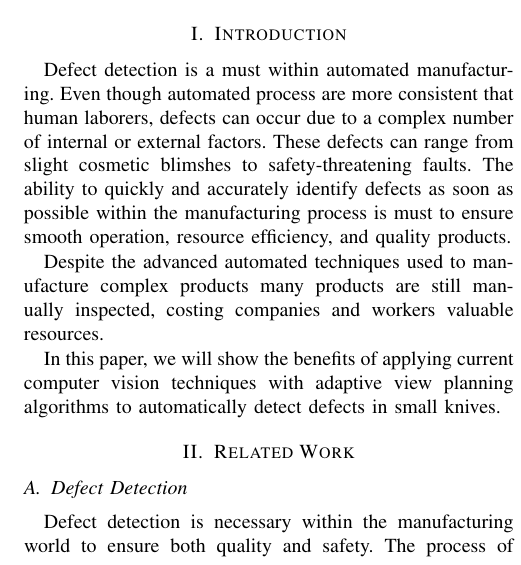
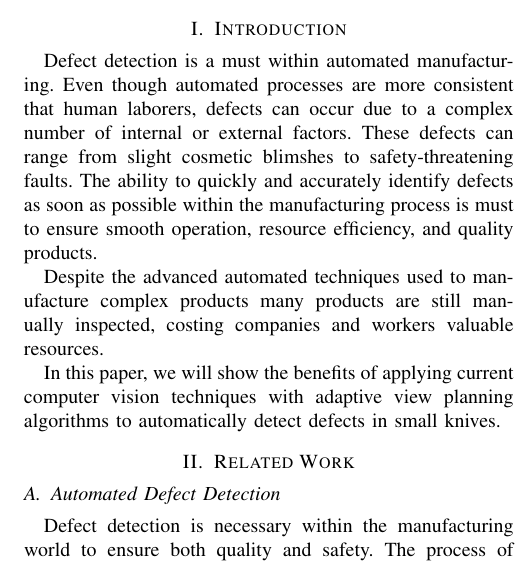
Before and after one commit to nicolaia-osu/ROB599_Project, a LaTeX paper (tex/main.tex): part of one column of page 1 of 4, cut so that both start at the same text. Compiled offline with pdfLaTeX.

Commit message:
committing simply to pull

```diff
--- a/tex/main.tex
+++ b/tex/main.tex
@@ -65,7 +65,7 @@ Active Planning for Defect Detection in the Knife Domain
 
 \section{Introduction}
 
-Defect detection is a must within automated manufacturing. Even though automated process are more consistent that human laborers, defects can occur due to a complex number of internal or external factors.  These defects can range from slight cosmetic blimshes to safety-threatening faults. The ability to quickly and accurately identify defects as soon as possible within the manufacturing process is must to ensure smooth operation, resource efficiency, and quality products.
+Defect detection is a must within automated manufacturing. Even though automated processes are more consistent that human laborers, defects can occur due to a complex number of internal or external factors.  These defects can range from slight cosmetic blimshes to safety-threatening faults. The ability to quickly and accurately identify defects as soon as possible within the manufacturing process is must to ensure smooth operation, resource efficiency, and quality products.
 
 Despite the advanced automated techniques used to manufacture complex products many products are still manually inspected, costing companies and workers valuable resources.
 
@@ -73,7 +73,7 @@ In this paper, we will show the benefits of applying current computer vision tec
 
 \section{Related Work}
 
-\subsection{Defect Detection}
+\subsection{Automated Defect Detection}
 Defect detection is necessary within the manufacturing world to ensure both quality and safety. The process of manually inspecting parts is tedious and error prone. Furthermore, it can be highly mentally and ergonomically redundant, decreasing employee satisfaction and leading to increased physical strain. Due to resource constraints within companies, it can sap skilled workers away from productive tasks, leading to economic losses. In short, defect detection while important and necessary, is draining.
 
 Attempts and successes have been made in automating defect detection, but each defect detection process can be highly dependent upon the good manufactured \cite{defectGabor}\cite{defectSewer}. We have decided to focus on defects found during knife manufacturing. This process currently involves skilled workers taking two hour shifts from their normal job to visually inspect a batch of knives for a wide variety of defects. On average, a worker spends 5 seconds inspecting each knife with a 80 percent accuracy rate in detecting defects.
```
